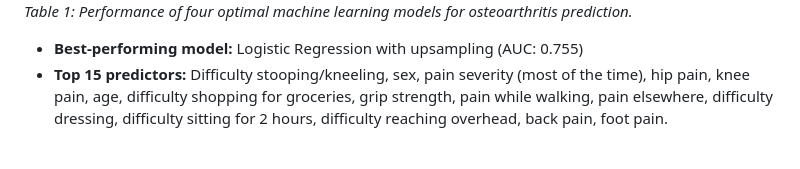
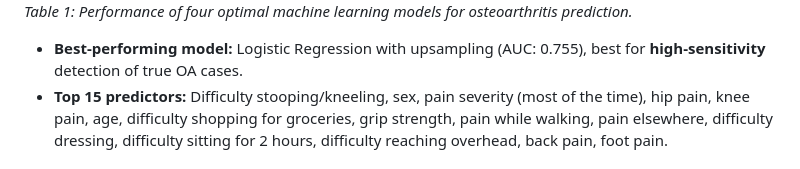
Before and after one commit to TasneemFnais/Master-thesis-project, a Markdown page: README.md, the part around the change. Rendered like a GitHub page.

```diff
--- a/README.md
+++ b/README.md
@@ -45,7 +45,7 @@ The methodological workflow included literature-guided feature selection, prepro
 ![Performance Evaluation](results/tables/performance%20evaluation.png)
 *Table 1: Performance of four optimal machine learning models for osteoarthritis prediction.*
 
-- **Best-performing model:** Logistic Regression with upsampling (AUC: 0.755)
+- **Best-performing model:** Logistic Regression with upsampling (AUC: 0.755), best for **high-sensitivity** detection of true OA cases.
 - **Top 15 predictors:** Difficulty stooping/kneeling, sex, pain severity (most of the time), hip pain, knee pain, age, difficulty shopping for groceries, grip strength, pain while walking, pain elsewhere, difficulty dressing, difficulty sitting for 2 hours, difficulty reaching overhead, back pain, foot pain.
 
 ## Potential Applications
```
